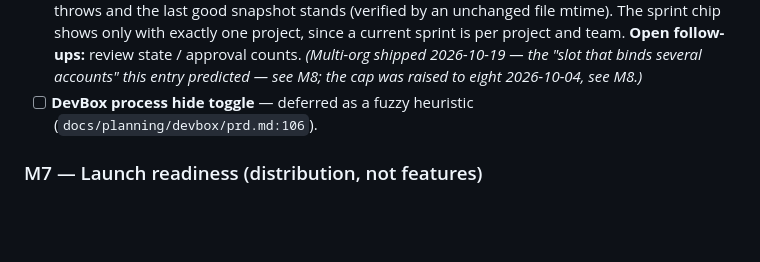
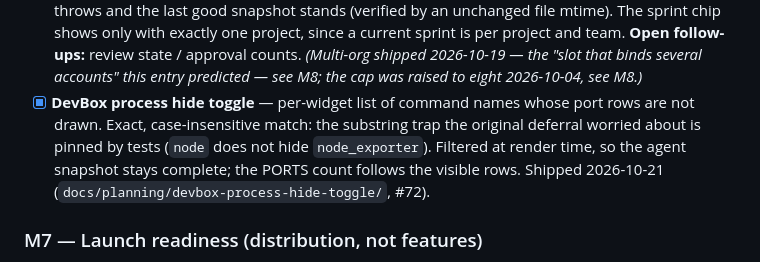
Before and after one commit to haqaliz/deck, a Markdown page: ROADMAP.md, the part around the change. Rendered like a GitHub page; blank space fills up the shorter version.

Commit message:
docs(devbox-process-hide-toggle): register the shipped item

```diff
--- a/ROADMAP.md
+++ b/ROADMAP.md
@@ -433,8 +433,12 @@ Deferred behind the new widgets by decision on 2026-08-22.
       **Open follow-ups:** review state / approval counts. *(Multi-org shipped
       2026-10-19 — the "slot that binds several accounts" this entry predicted —
       see M8; the cap was raised to eight 2026-10-04, see M8.)*
-- [ ] **DevBox process hide toggle** — deferred as a fuzzy heuristic
-      (`docs/planning/devbox/prd.md:106`).
+- [x] **DevBox process hide toggle** — per-widget list of command names whose
+      port rows are not drawn. Exact, case-insensitive match: the substring trap
+      the original deferral worried about is pinned by tests (`node` does not
+      hide `node_exporter`). Filtered at render time, so the agent snapshot
+      stays complete; the PORTS count follows the visible rows. Shipped
+      2026-10-21 (`docs/planning/devbox-process-hide-toggle/`, #72).
 
 ### M7 — Launch readiness (distribution, not features)
 
```
Also changed, not shown: 1 other file.
